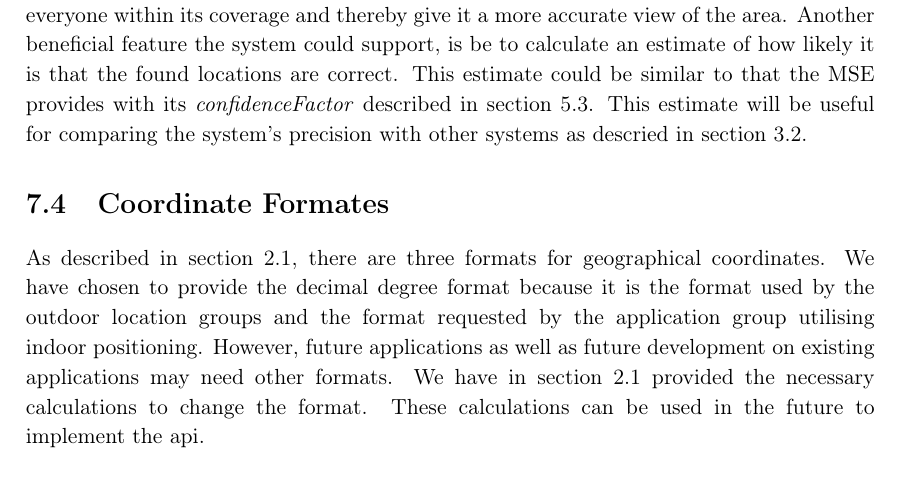
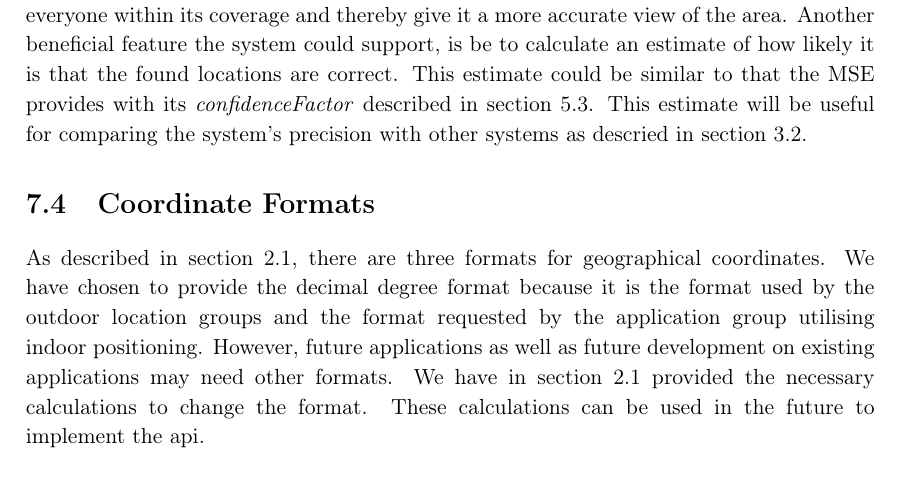
Before and after one commit to JacobNielsenn/sw608f16, a LaTeX thesis (rapport.tex, which reads future_work/Coordinate_Formates.tex): part of page 53 of 64, cut so that both start at the same text. Compiled offline with pdfLaTeX.

Commit message:
corrected coordinate formats

```diff
--- a/future_work/Coordinate_Formates.tex
+++ b/future_work/Coordinate_Formates.tex
@@ -1,3 +1,3 @@
-\section{Coordinate Formates}
+\section{Coordinate Formats}
 As described in \cref{sec:geo_coordinates}, there are three formats for geographical coordinates. We have chosen to provide the decimal degree format because it is the format used by the outdoor location groups and the format requested by the application group utilising indoor positioning.
 However, future applications as well as future development on existing applications may need other formats. We have in \cref{sec:geo_coordinates} provided the necessary calculations to change the format. These calculations can be used in the future to implement the api.
```
